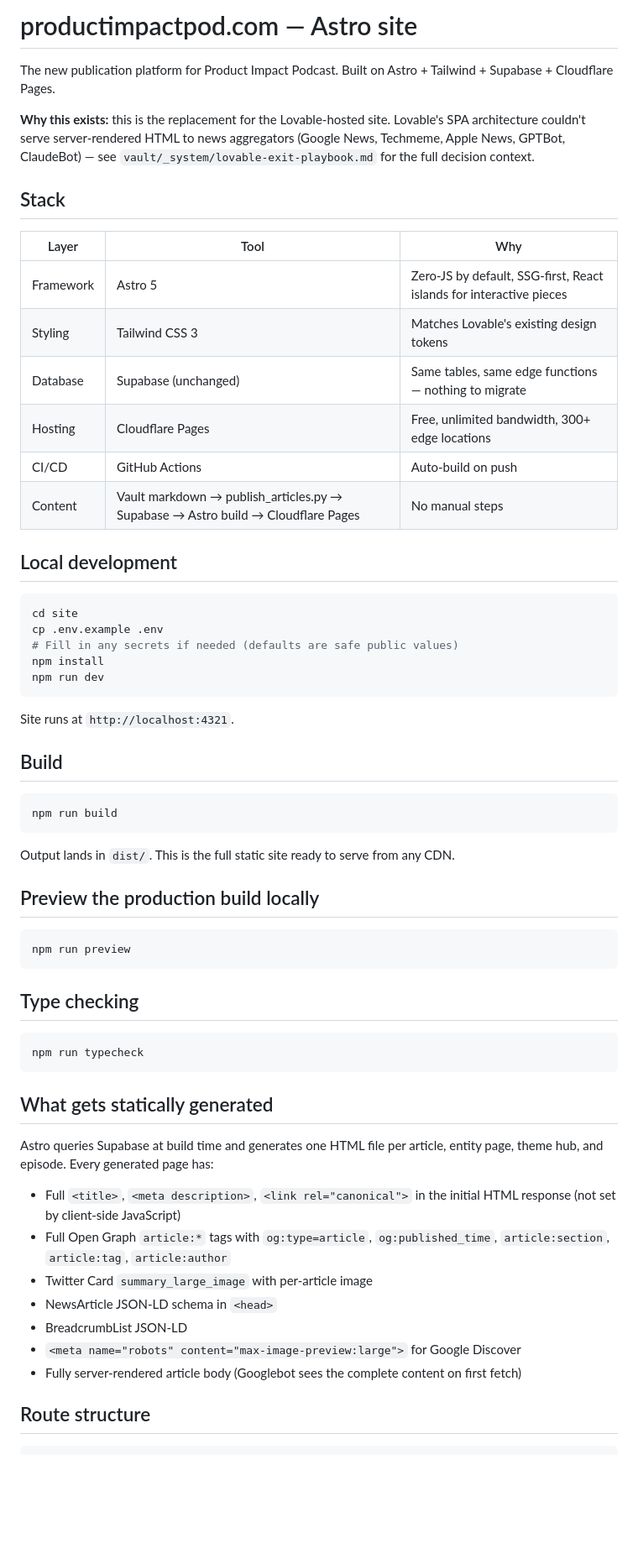
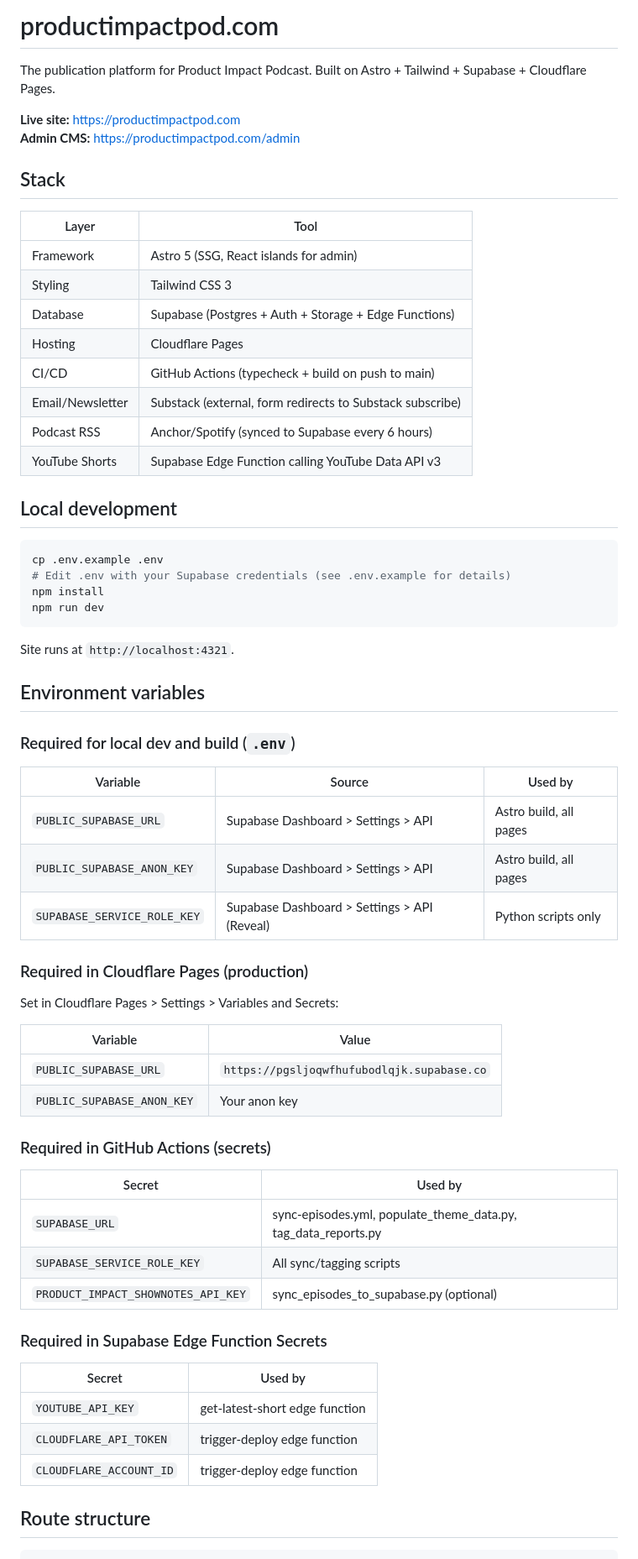
Before and after one commit to arpyph1/productimpactpod-site, a Markdown page: README.md, the part around one of its changes. Shown at 84% size. Rendered like a GitHub page; blank space fills up the shorter version.

````diff
--- a/README.md
+++ b/README.md
@@ -1,63 +1,68 @@
-# productimpactpod.com — Astro site
+# productimpactpod.com
 
-The new publication platform for Product Impact Podcast. Built on Astro + Tailwind + Supabase + Cloudflare Pages.
+The publication platform for Product Impact Podcast. Built on Astro + Tailwind + Supabase + Cloudflare Pages.
 
-**Why this exists:** this is the replacement for the Lovable-hosted site. Lovable's SPA architecture couldn't serve server-rendered HTML to news aggregators (Google News, Techmeme, Apple News, GPTBot, ClaudeBot) — see `vault/_system/lovable-exit-playbook.md` for the full decision context.
+**Live site:** https://productimpactpod.com
+**Admin CMS:** https://productimpactpod.com/admin
 
 ## Stack
 
-| Layer | Tool | Why |
-|---|---|---|
-| Framework | Astro 5 | Zero-JS by default, SSG-first, React islands for interactive pieces |
-| Styling | Tailwind CSS 3 | Matches Lovable's existing design tokens |
-| Database | Supabase (unchanged) | Same tables, same edge functions — nothing to migrate |
-| Hosting | Cloudflare Pages | Free, unlimited bandwidth, 300+ edge locations |
-| CI/CD | GitHub Actions | Auto-build on push |
-| Content | Vault markdown → publish_articles.py → Supabase → Astro build → Cloudflare Pages | No manual steps |
+| Layer | Tool |
+|---|---|
+| Framework | Astro 5 (SSG, React islands for admin) |
+| Styling | Tailwind CSS 3 |
+| Database | Supabase (Postgres + Auth + Storage + Edge Functions) |
+| Hosting | Cloudflare Pages |
+| CI/CD | GitHub Actions (typecheck + build on push to main) |
+| Email/Newsletter | Substack (external, form redirects to Substack subscribe) |
+| Podcast RSS | Anchor/Spotify (synced to Supabase every 6 hours) |
+| YouTube Shorts | Supabase Edge Function calling YouTube Data API v3 |
 
 ## Local development
 
 ```bash
-cd site
 cp .env.example .env
-# Fill in any secrets if needed (defaults are safe public values)
+# Edit .env with your Supabase credentials (see .env.example for details)
 npm install
 npm run dev
 ```
 
 Site runs at `http://localhost:4321`.
 
-## Build
+## Environment variables
 
-```bash
-npm run build
-```
+### Required for local dev and build (`.env`)
 
-Output lands in `dist/`. This is the full static site ready to serve from any CDN.
+| Variable | Source | Used by |
+|---|---|---|
+| `PUBLIC_SUPABASE_URL` | Supabase Dashboard > Settings > API | Astro build, all pages |
+| `PUBLIC_SUPABASE_ANON_KEY` | Supabase Dashboard > Settings > API | Astro build, all pages |
+| `SUPABASE_SERVICE_ROLE_KEY` | Supabase Dashboard > Settings > API (Reveal) | Python scripts only |
 
-## Preview the production build locally
+### Required in Cloudflare Pages (production)
 
-```bash
-npm run preview
-```
+Set in Cloudflare Pages > Settings > Variables and Secrets:
 
-## Type checking
+| Variable | Value |
+|---|---|
+| `PUBLIC_SUPABASE_URL` | `https://pgsljoqwfhufubodlqjk.supabase.co` |
+| `PUBLIC_SUPABASE_ANON_KEY` | Your anon key |
 
-```bash
-npm run typecheck
-```
+### Required in GitHub Actions (secrets)
 
-## What gets statically generated
+| Secret | Used by |
+|---|---|
+| `SUPABASE_URL` | sync-episodes.yml, populate_theme_data.py, tag_data_reports.py |
+| `SUPABASE_SERVICE_ROLE_KEY` | All sync/tagging scripts |
+| `PRODUCT_IMPACT_SHOWNOTES_API_KEY` | sync_episodes_to_supabase.py (optional) |
 
-Astro queries Supabase at build time and generates one HTML file per article, entity page, theme hub, and episode. Every generated page has:
+### Required in Supabase Edge Function Secrets
 
-- Full `<title>`, `<meta description>`, `<link rel="canonical">` in the initial HTML response (not set by client-side JavaScript)
-- Full Open Graph `article:*` tags with `og:type=article`, `og:published_time`, `article:section`, `article:tag`, `article:author`
-- Twitter Card `summary_large_image` with per-article image
-- NewsArticle JSON-LD schema in `<head>`
-- BreadcrumbList JSON-LD
-- `<meta name="robots" content="max-image-preview:large">` for Google Discover
-- Fully server-rendered article body (Googlebot sees the complete content on first fetch)
+| Secret | Used by |
+|---|---|
+| `YOUTUBE_API_KEY` | get-latest-short edge function |
+| `CLOUDFLARE_API_TOKEN` | trigger-deploy edge function |
+| `CLOUDFLARE_ACCOUNT_ID` | trigger-deploy edge function |
 
 ## Route structure
 
````
Also changed, not shown: other parts of README.md (+178 -82 lines).
